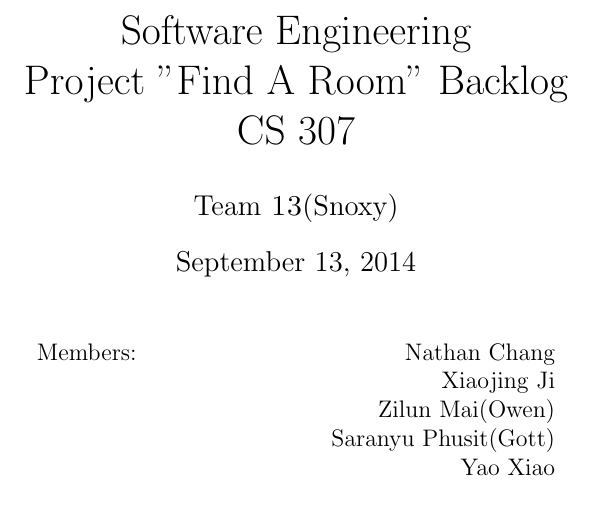
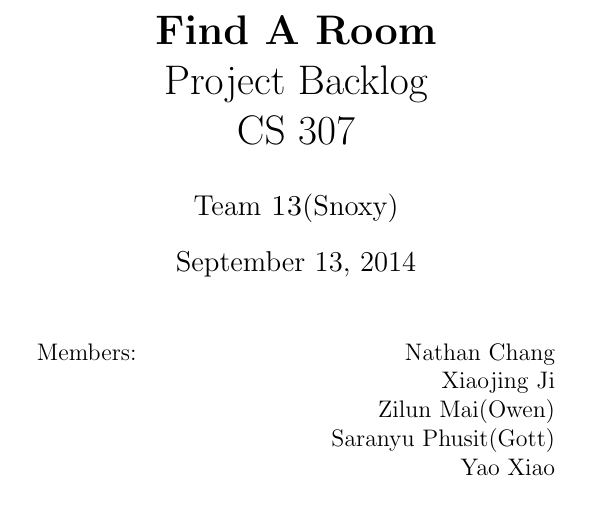
Before and after one commit to xarvey/find-a-room, a LaTeX document (ProjectDocuments/Project Backlog.tex): part of page 1 of 4, cut at the place of the change. Compiled offline with pdfLaTeX.

Commit message:
modified

```diff
--- a/ProjectDocuments/Project Backlog.tex
+++ b/ProjectDocuments/Project Backlog.tex
@@ -39,7 +39,7 @@
 %	DOCUMENT INFORMATION
 %----------------------------------------------------------------------------------------
 
-\title{Software Engineering \\ Project "Find A Room" Backlog \\ CS 307} % Title
+\title{\textbf{Find A Room} \\ Project Backlog \\ CS 307} % Title
 
 \author{Team \textsc{13}(Snoxy)} % Author name
 
```
Also changed, not shown: ProjectDocuments/Project Backlog.pdf.
